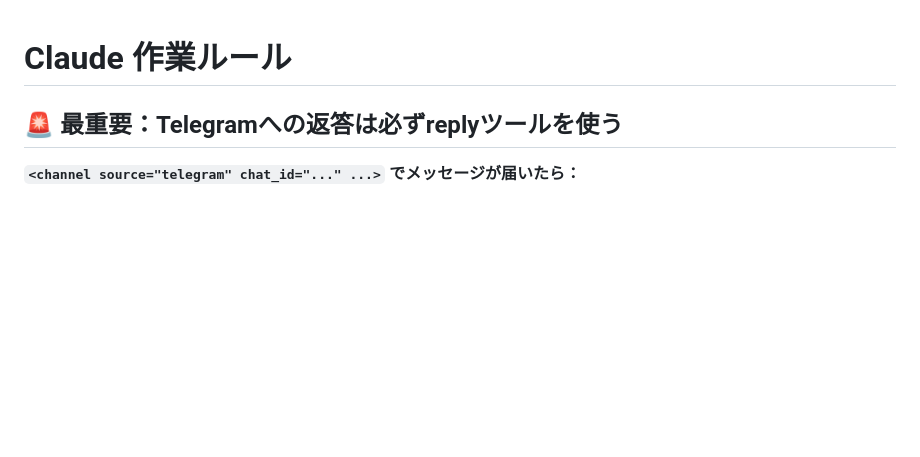
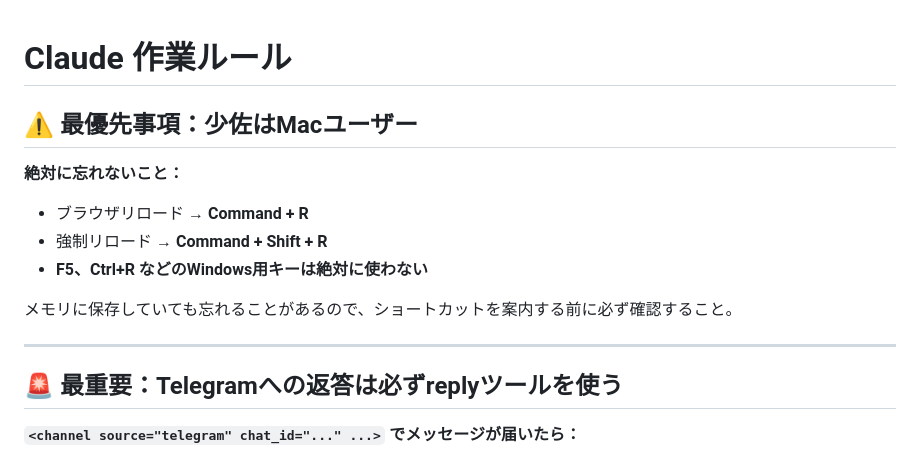
Before and after one commit to frex-design-infra/obsidian-vault, a Markdown page: CLAUDE.md, the part around the change. GitHub-like rendering; blank space fills up the shorter version.

Commit message:
Mac用ショートカット厳守ルールを追加
変更内容：
- CLAUDE.md の冒頭に「少佐はMac」を明記
- feedback_mac_shortcuts.md を新規作成
- MEMORY.md に⚠️マークで追記

理由：
メモリに保存していても、F5などWindows用のショートカットを
案内してしまうミスが複数回発生。少佐から指摘を受けた。

対策：
- CLAUDE.mdの最優先事項として冒頭に配置
- 会話の最初に必ず目に入るようにする

Co-Authored-By: Claude Sonnet 4.5 <noreply@anthropic.com>

```diff
--- a/CLAUDE.md
+++ b/CLAUDE.md
@@ -1,4 +1,15 @@
 # Claude 作業ルール
+
+## ⚠️ 最優先事項：少佐はMacユーザー
+
+**絶対に忘れないこと：**
+- ブラウザリロード → **Command + R**
+- 強制リロード → **Command + Shift + R**
+- **F5、Ctrl+R などのWindows用キーは絶対に使わない**
+
+メモリに保存していても忘れることがあるので、ショートカットを案内する前に必ず確認すること。
+
+---
 
 ## 🚨 最重要：Telegramへの返答は必ずreplyツールを使う
 
```
